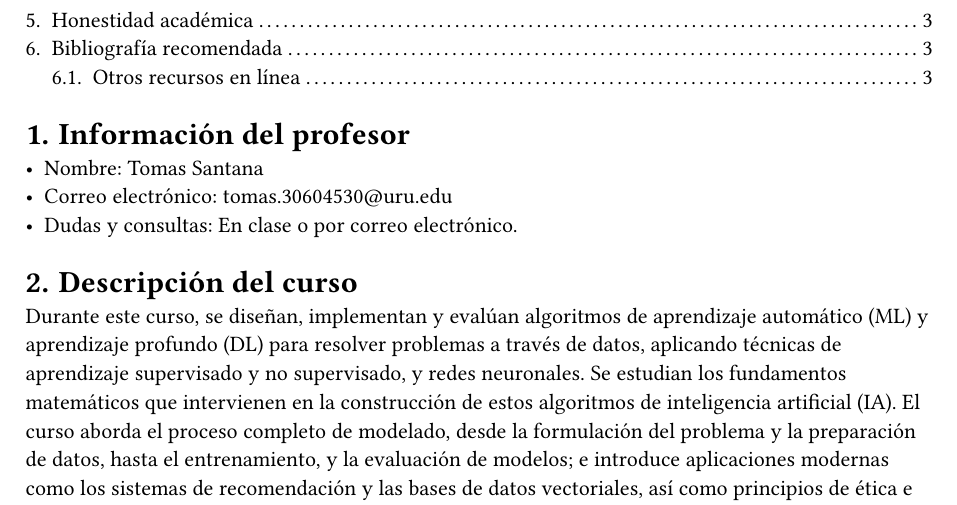
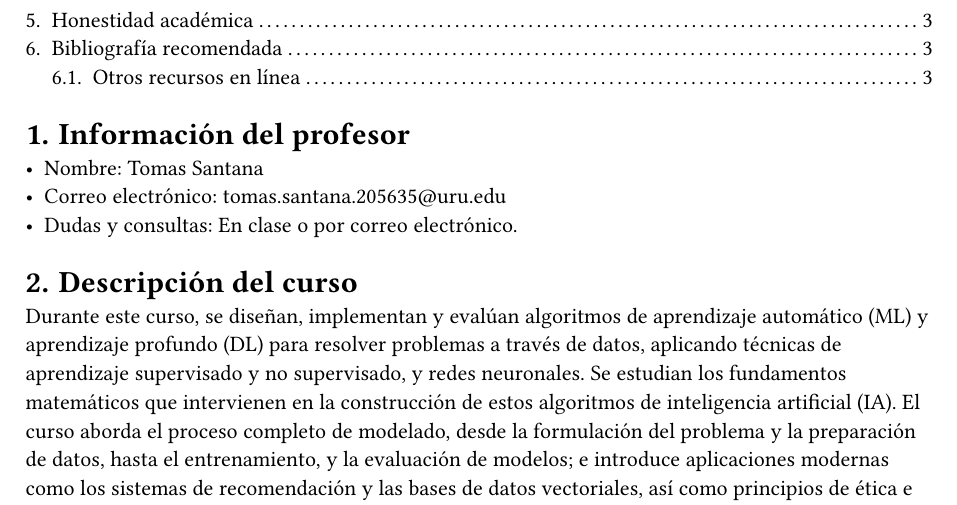
Before and after one commit to Tomas-Santana/252T19-inteligencia-artificial, a Typst document (notes/00-silabo.typ): part of page 1 of 3, cut so that both start at the same text. The pictures show the PDF file notes/00-silabo.pdf that the author committed with the source.

Commit message:
cambiar correo en el silabo

```diff
--- a/notes/00-silabo.typ
+++ b/notes/00-silabo.typ
@@ -21,7 +21,7 @@
 
 = Información del profesor
 - Nombre: Tomas Santana
-- Correo electrónico: tomas.30604530\@uru.edu
+- Correo electrónico: tomas.santana.205635\@uru.edu
 - Dudas y consultas: En clase o por correo electrónico.
 
 = Descripción del curso
```
Also changed, not shown: notes/00-silabo.pdf.
